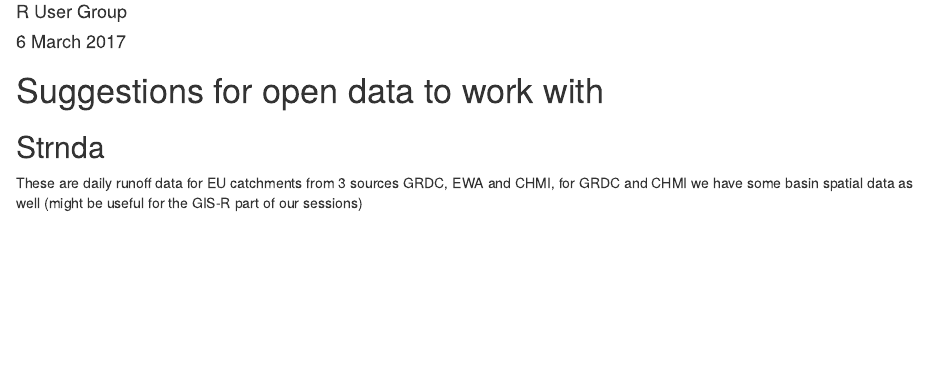
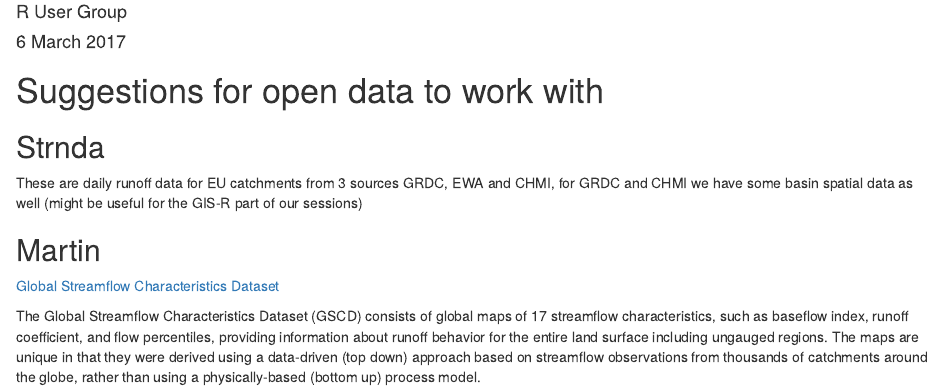
Before and after one commit to kozinr/RUserGroup, an R Markdown document (2017/data_suggestions.Rmd): the page in a window 1100 px wide, from 70 px down. Rendered offline with R 4.5, knitr and Pandoc, with nearby package versions.

Commit message:
update data_suggestions

```diff
--- a/2017/data_suggestions.Rmd
+++ b/2017/data_suggestions.Rmd
@@ -9,3 +9,10 @@ output: html_document
 
 ## Strnda
 These are daily runoff data for EU catchments from 3 sources GRDC, EWA and CHMI, for GRDC and CHMI we have some basin spatial data as well (might be useful for the GIS-R part of our sessions)
+
+
+## Martin
+
+[Global Streamflow Characteristics Dataset](http://www.gloh2o.org/gscd/)
+
+The Global Streamflow Characteristics Dataset (GSCD) consists of global maps of 17 streamflow characteristics, such as baseflow index, runoff coefficient, and flow percentiles, providing information about runoff behavior for the entire land surface including ungauged regions. The maps are unique in that they were derived using a data-driven (top down) approach based on streamflow observations from thousands of catchments around the globe, rather than using a physically-based (bottom up) process model.
```
